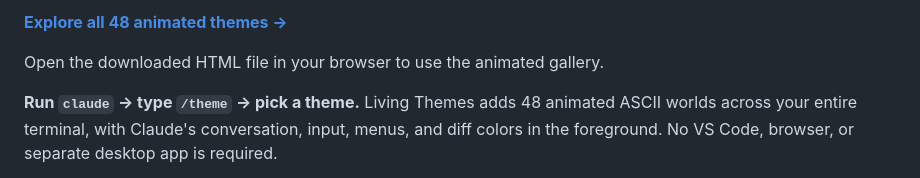
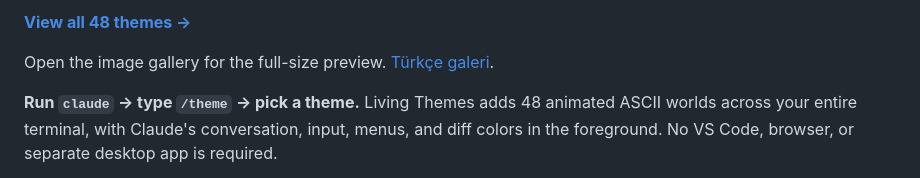
Before and after one commit to akaanuzman/LivingTheme, a Markdown page: README.md, the part around one of its changes. Rendered like a GitHub page.

```diff
--- a/README.md
+++ b/README.md
@@ -6,7 +6,7 @@
 
-[**Explore all 48 animated themes →**](docs/Living-Themes-48-Galeri.html)
+[**View all 48 themes →**](docs/gallery/README.md)
 
-Open the downloaded HTML file in your browser to use the animated gallery.
+Open the image gallery for the full-size preview. [Türkçe galeri](docs/gallery/README.tr.md).
 
 
 **Run `claude` → type `/theme` → pick a theme.** Living Themes adds 48 animated ASCII worlds across your entire terminal, with Claude's conversation, input, menus, and diff colors in the foreground. No VS Code, browser, or separate desktop app is required.
```
Also changed, not shown: other parts of README.md (+1 -1 lines), README.tr.md (+3 -3 lines), docs/gallery/README.md (added, +7 -0 lines), docs/gallery/README.tr.md (added, +7 -0 lines), assets/living-themes-overview.png, assets/living-themes-overview.tr.png (added), 1 other file.
